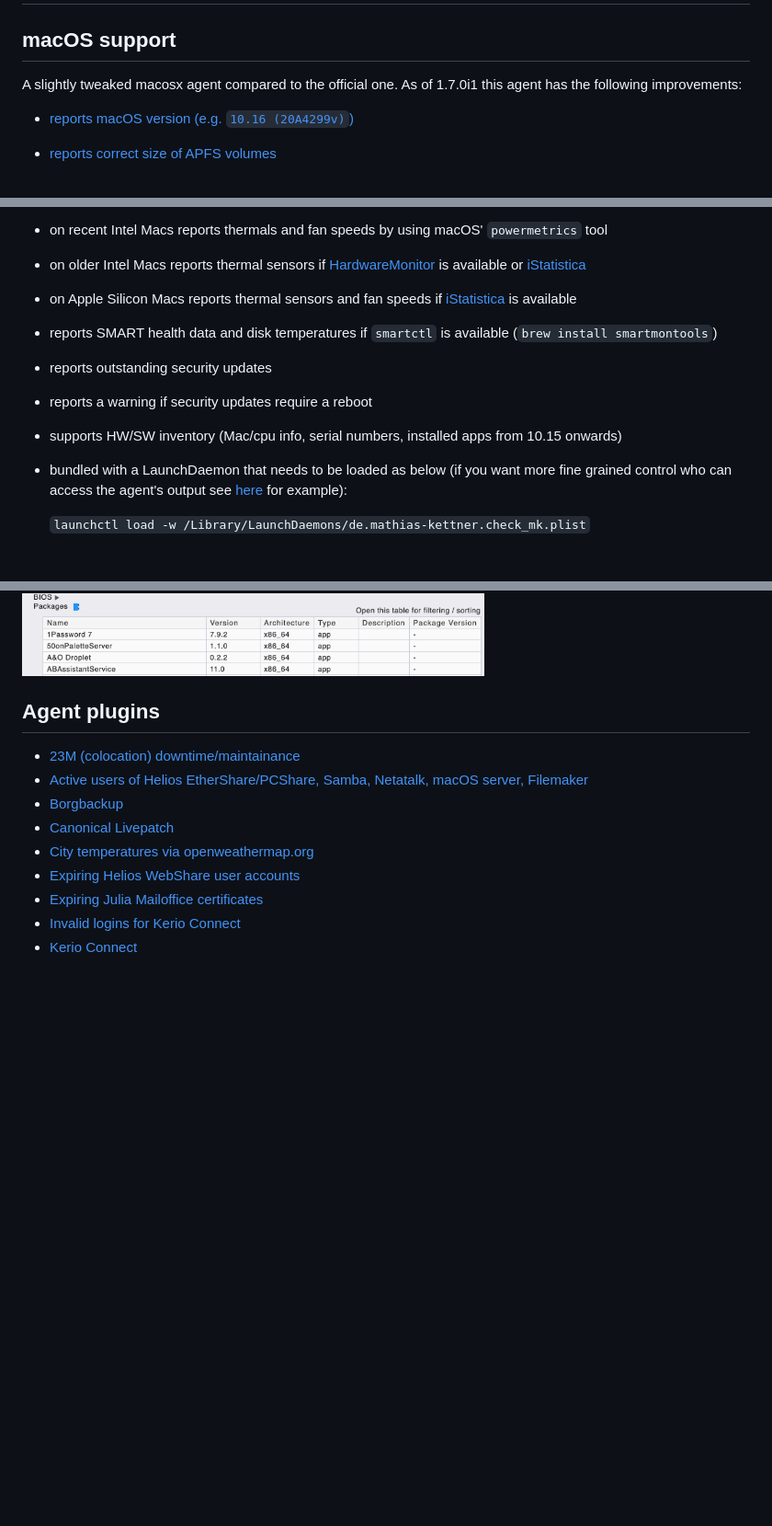
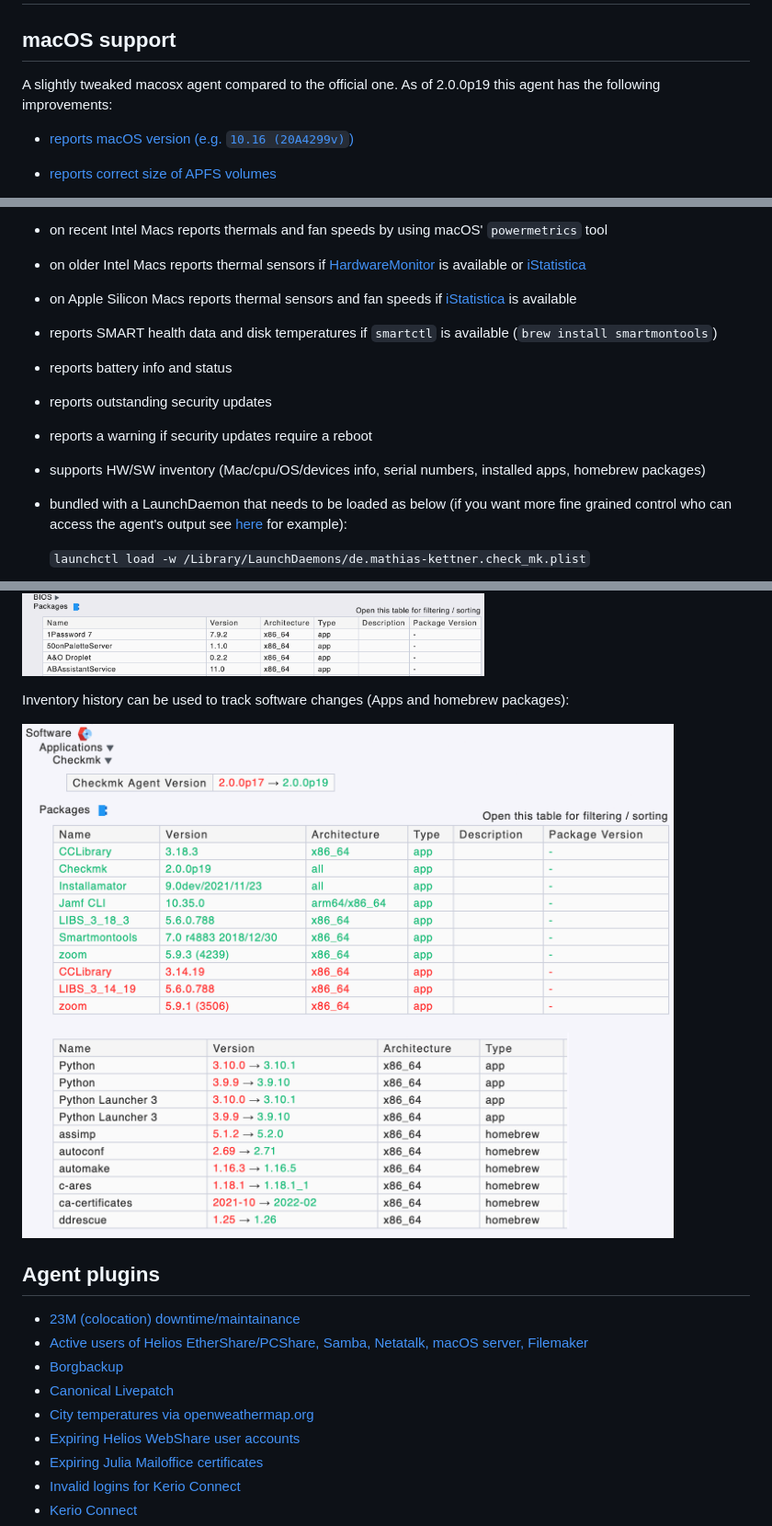
Before and after one commit to ThomasKaiser/Check_MK, a Markdown page: README.md, 3 parts joined by grey strips. Shown at 92% size. Rendered like a GitHub page; pictures changed too: screenshots/inventory_history.png (added); blank space fills up the shorter version.

```diff
--- a/README.md
+++ b/README.md
@@ -2,7 +2,7 @@
 
 ## macOS support
 
-A slightly tweaked macosx agent compared to the official one. As of 1.7.0i1 this agent has the following improvements:
+A slightly tweaked macosx agent compared to the official one. As of 2.0.0p19 this agent has the following improvements:
 
   * [reports macOS version (e.g. `10.16 (20A4299v)`)](https://github.com/ThomasKaiser/Check_MK/commit/87e7aa5c79e80441f4d6243408f9442ceb20cf51)
   * [reports correct size of APFS volumes](https://github.com/ThomasKaiser/Check_MK/commit/bed6a9f7d2fe73501aa0e242405f4c1d49b5fc8a#commitcomment-40294001)
@@ -15,9 +14,10 @@ A slightly tweaked macosx agent compared to the official one. As of 1.7.0i1 this
   * on older Intel Macs reports thermal sensors if [HardwareMonitor](https://www.bresink.com/osx/HardwareMonitor.html) is available or [iStatistica](https://www.imagetasks.com/istatistica/)
   * on Apple Silicon Macs reports thermal sensors and fan speeds if [iStatistica](https://www.imagetasks.com/istatistica/) is available
   * reports SMART health data and disk temperatures if `smartctl` is available (`brew install smartmontools`)
+  * reports battery info and status
   * reports outstanding security updates
   * reports a warning if security updates require a reboot
-  * supports HW/SW inventory (Mac/cpu info, serial numbers, installed apps from 10.15 onwards)
+  * supports HW/SW inventory (Mac/cpu/OS/devices info, serial numbers, installed apps, homebrew packages)
   * bundled with a LaunchDaemon that needs to be loaded as below (if you want more fine grained control who can access the agent's output see [here](https://github.com/ThomasKaiser/Check_MK/issues/1) for example):
 
     `launchctl load -w /Library/LaunchDaemons/de.mathias-kettner.check_mk.plist`
@@ -33,6 +33,10 @@ It looks like this with a new M1 MacBook Air having plenty of hardware sensors,
 The fully searchable HW/SW inventory looks like this on a MacBook Pro:
 
 ![](screenshots/hw_sw_inventory_macbook.png)
+
+Inventory history can be used to track software changes (Apps and homebrew packages):
+
+![](screenshots/inventory_history.png)
 
 ## Agent plugins
 
```
Also changed, not shown: other parts of README.md (+0 -1 lines), 1 other file.
